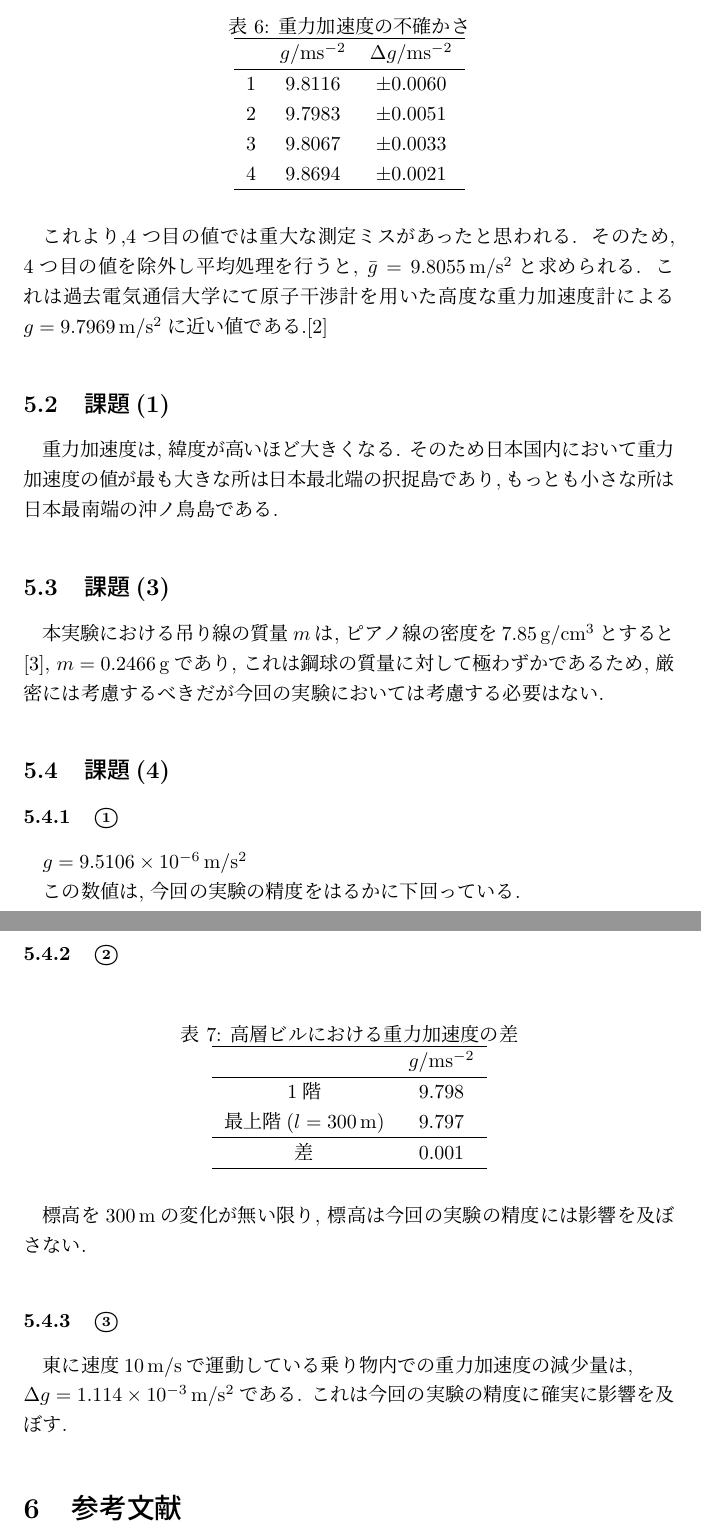
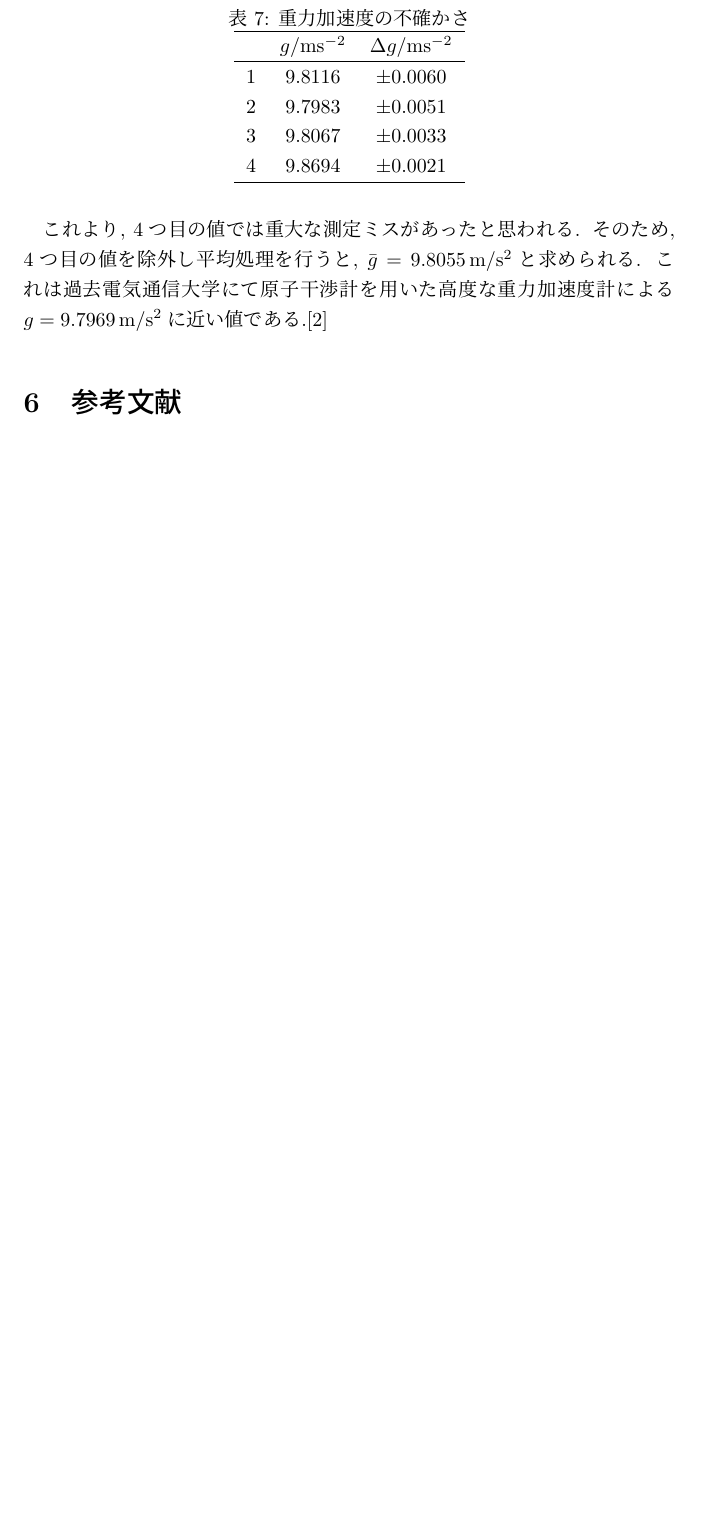
Before and after one commit to Yukihisa-Hida/BSEA1_02_MeasureGravity, a LaTeX document (BSEA1_02_MeasureGravity.tex): two parts of pages 6 and 7 of 7 before the commit and part of page 6 of 6 after it, the two joined at a grey line, cut so that both start at the same text, the shorter picture padded with empty space. Compiled offline with pLaTeX and dvipdfmx.

Commit message:
修正開始

```diff
--- a/BSEA1_02_MeasureGravity.tex
+++ b/BSEA1_02_MeasureGravity.tex
@@ -260,54 +264,7 @@
   \end{tabular}
 \end{table}
 
-これより,4つ目の値では重大な測定ミスがあったと思われる. そのため, 4つ目の値を除外し平均処理を行うと, $\bar{g}=9.8055\,\mathrm{m/s^2}$と求められる. これは過去電気通信大学にて原子干渉計を用いた高度な重力加速度計による$g=9.7969\,\mathrm{m/s^2}$に近い値である.[2]
-
-
-\subsection{課題(1)}
-
-重力加速度は, 緯度が高いほど大きくなる.
-そのため日本国内において重力加速度の値が最も大きな所は日本最北端の択捉島であり,もっとも小さな所は日本最南端の沖ノ鳥島である.
-
-
-\subsection{課題(3)}
-
-本実験における吊り線の質量$m$は, ピアノ線の密度を$7.85\,\mathrm{g/cm^3}$とすると[3], $m=0.2466\,\mathrm{g}$であり, これは鋼球の質量に対して極わずかであるため, 厳密には考慮するべきだが今回の実験においては考慮する必要はない.
-
-
-\subsection{課題(4)}
-
-
-\subsubsection{\textcircled{\scriptsize 1}}
-
-$g=9.5106\times10^{-6}\,\mathrm{m/s^2}$
-
-この数値は, 今回の実験の精度をはるかに下回っている.
-
-
-\subsubsection{\textcircled{\scriptsize 2}}
-
-\begin{table}[H]
-  \centering
-  \caption{高層ビルにおける重力加速度の差}
-  \begin{tabular}{cc}
-    \hline
-    & $g/\mathrm{ms^{-2}}$ \\
-    \hline
-    1階 & 9.798 \\
-    最上階($l=300\,\mathrm{m}$) & 9.797 \\
-    \hline
-    差 & 0.001 \\
-    \hline
-  \end{tabular}
-\end{table}
-
-標高を$300\,\mathrm{m}$の変化が無い限り, 標高は今回の実験の精度には影響を及ぼさない.
-
-
-\subsubsection{\textcircled{\scriptsize 3}}
-
-東に速度$10\,\mathrm{m/s}$で運動している乗り物内での重力加速度の減少量は, \\
-$\Delta g=1.114\times10^{-3}\,\mathrm{m/s^2}$である. これは今回の実験の精度に確実に影響を及ぼす.
+これより, 4つ目の値では重大な測定ミスがあったと思われる. そのため, 4つ目の値を除外し平均処理を行うと, $\bar{g}=9.8055\,\mathrm{m/s^2}$と求められる. これは過去電気通信大学にて原子干渉計を用いた高度な重力加速度計による$g=9.7969\,\mathrm{m/s^2}$に近い値である.[2]
 
 
 \section{参考文献}
```
Also changed, not shown: BSEA1_02_MeasureGravity.pdf, BSEA1_02_MeasureGravity.tex (20 more changed lines), 1 other file.
